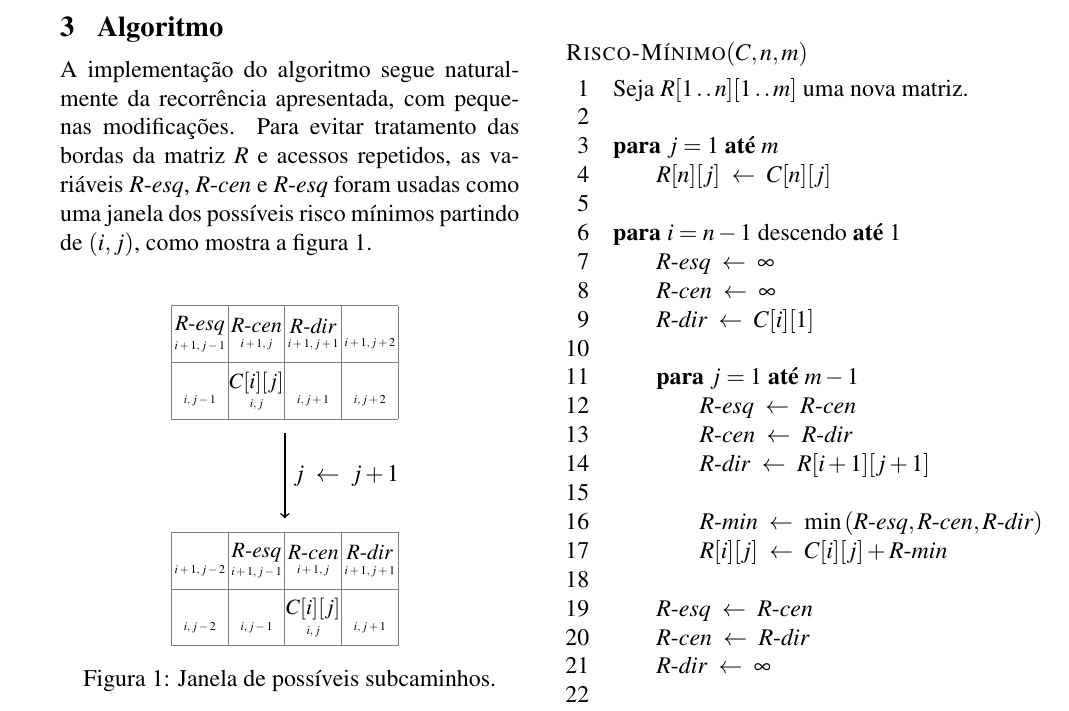
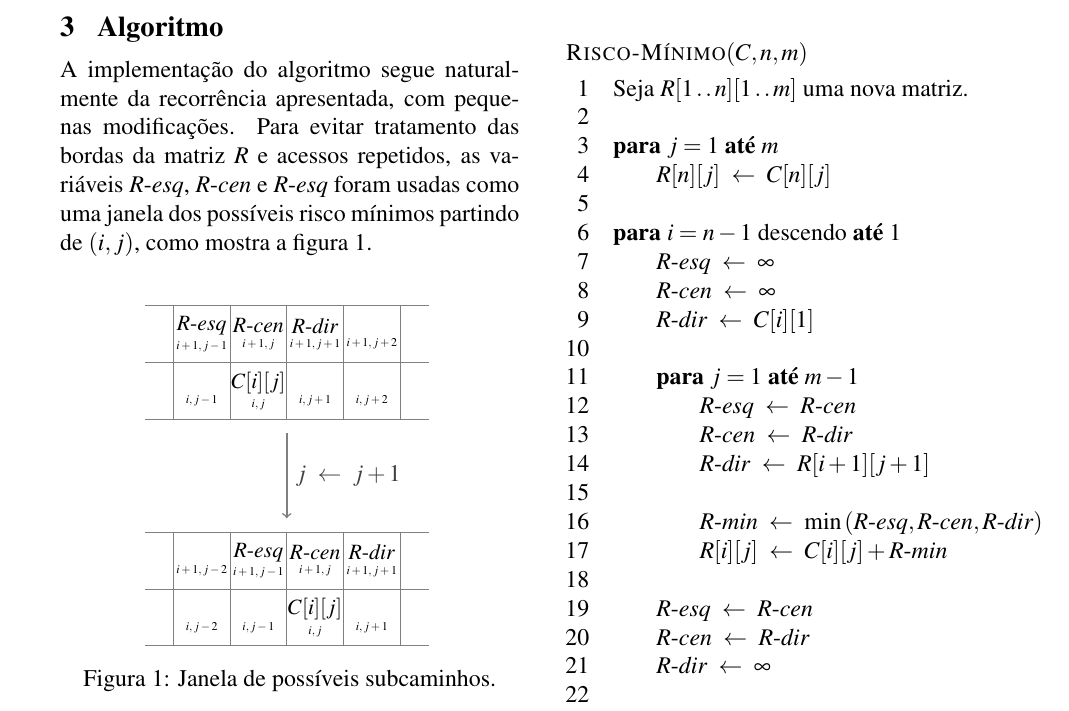
Before and after one commit to marmitar/MC458-Projeto-2, a LaTeX document (relatorio/main.tex, which reads relatorio/acesso.tex): part of page 2 of 3, cut so that both start at the same text. Compiled offline with pdfLaTeX.

Commit message:
Nova representação da figura

```diff
--- a/relatorio/acesso.tex
+++ b/relatorio/acesso.tex
@@ -12,9 +12,9 @@
     \node at (+1*\passo,+1*\passo) {\cell{i,j+1}};
     \node at (+3*\passo,+1*\passo) {\cell{i,j+2}};
 
-    \draw [thick,->] (0*\passo, 0 *\passo - 0.5*\passo) -- (0*\passo, -4*\passo + 0.5*\passo) node[midway, right] {$j \gets j + 1$};
+    \draw [color=gray,thick,->] (0*\passo, 0 *\passo - 0.5*\passo) -- (0*\passo, -4*\passo + 0.5*\passo) node[midway, right, color=darkgray] {$j \gets j + 1$};
 
-    \draw[step=\passo*2cm,color=gray] (-4*\passo,-8*\passo) grid (4*\passo,-4*\passo);
+    \draw[step=\passo*2cm,color=gray] (-5*\passo,-8*\passo) grid (5*\passo,-4*\passo);
     \node at (-3*\passo,-5*\passo) {\cell{i+1,j-2}};
     \node at (-1*\passo,-5*\passo) {\cell[$\id{R-esq}$]{i+1,j-1}};
     \node at (+1*\passo,-5*\passo) {\cell[$\id{R-cen}$]{i+1,j}};
```
Also changed, not shown: relatorio/acesso.tex (2 more changed lines).
